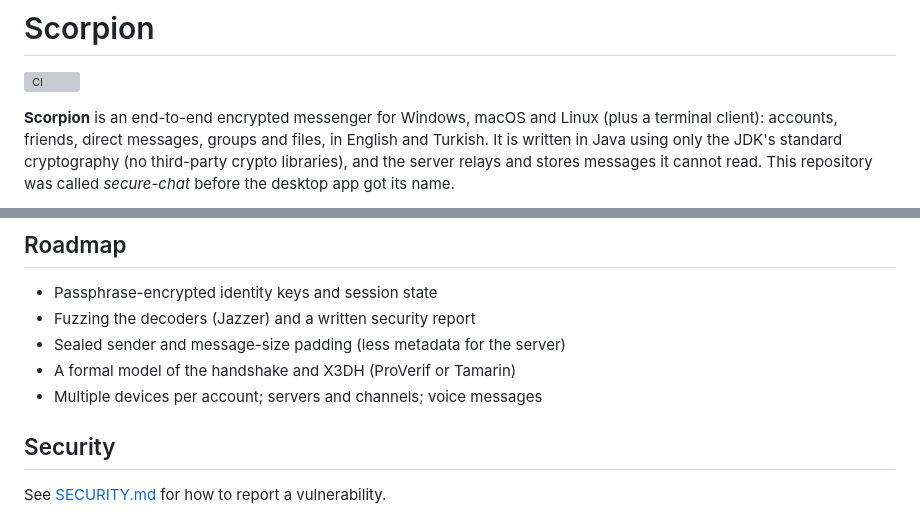
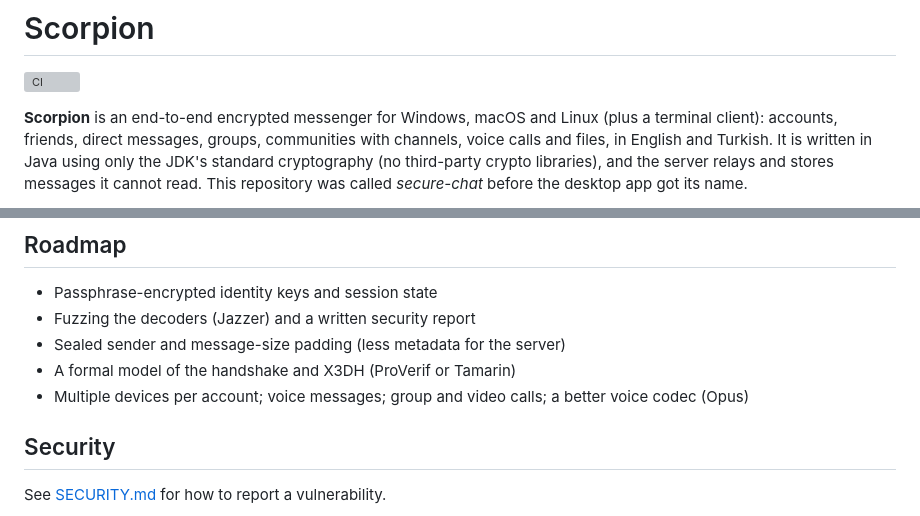
Before and after one commit to aemircicek/oba, a Markdown page: README.md, 2 parts joined by grey strips. Drawn GitHub-style; grey boxes are pictures that could not be loaded.

```diff
--- a/README.md
+++ b/README.md
@@ -5,7 +5,8 @@
 [![CI](https://github.com/aemircicek/secure-chat/actions/workflows/ci.yml/badge.svg)](https://github.com/aemircicek/secure-chat/actions/workflows/ci.yml)
 
 **Scorpion** is an end-to-end encrypted messenger for Windows, macOS and Linux (plus a terminal
-client): accounts, friends, direct messages, groups and files, in English and Turkish. It is
+client): accounts, friends, direct messages, groups, communities with channels, voice calls and
+files, in English and Turkish. It is
 written in Java using only the JDK's standard cryptography (no third-party crypto libraries), and
 the server relays and stores messages it cannot read. This repository was called *secure-chat*
 before the desktop app got its name.
@@ -331,7 +389,7 @@ Honest notes on what this project does **not** do:
 - Fuzzing the decoders (Jazzer) and a written security report
 - Sealed sender and message-size padding (less metadata for the server)
 - A formal model of the handshake and X3DH (ProVerif or Tamarin)
-- Multiple devices per account; servers and channels; voice messages
+- Multiple devices per account; voice messages; group and video calls; a better voice codec (Opus)
 
 ## Security
 
```
Also changed, not shown: other parts of README.md (+60 -3 lines), CHANGELOG.md (+16 -0 lines), docs/screenshots/call-dark.png (added), docs/screenshots/community-dark.png (added), 12 other files.
